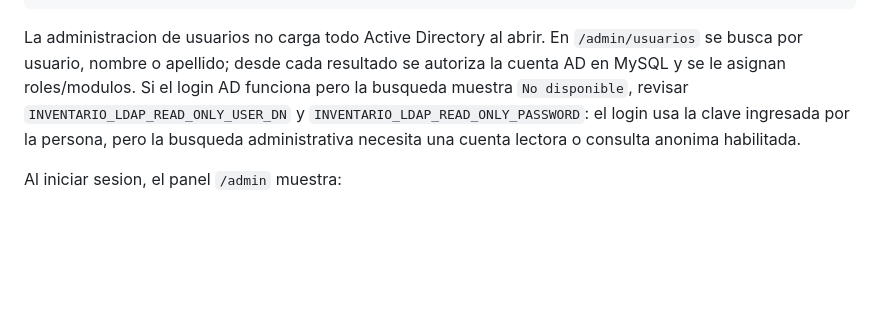
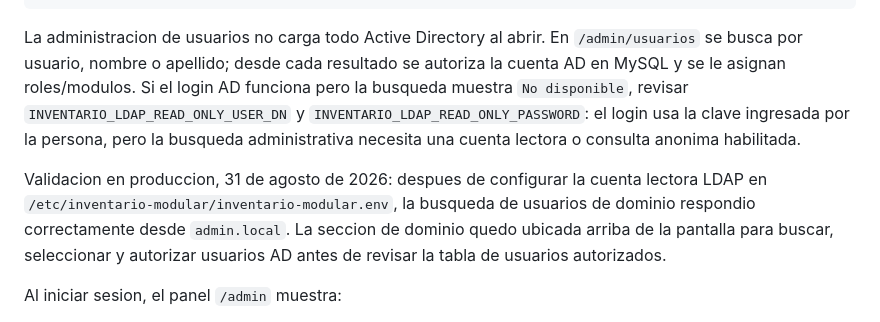
Before and after one commit to gustavounju/inventario-modular, a Markdown page: README.md, the part around the change. Rendered like a GitHub page; blank space fills up the shorter version.

Commit message:
docs: registrar busqueda ad validada en produccion

```diff
--- a/README.md
+++ b/README.md
@@ -178,6 +178,12 @@ la busqueda muestra `No disponible`, revisar `INVENTARIO_LDAP_READ_ONLY_USER_DN`
 `INVENTARIO_LDAP_READ_ONLY_PASSWORD`: el login usa la clave ingresada por la persona, pero
 la busqueda administrativa necesita una cuenta lectora o consulta anonima habilitada.
 
+Validacion en produccion, 31 de agosto de 2026: despues de configurar la cuenta lectora
+LDAP en `/etc/inventario-modular/inventario-modular.env`, la busqueda de usuarios de
+dominio respondio correctamente desde `admin.local`. La seccion de dominio quedo ubicada
+arriba de la pantalla para buscar, seleccionar y autorizar usuarios AD antes de revisar la
+tabla de usuarios autorizados.
+
 Al iniciar sesion, el panel `/admin` muestra:
 
 - Usuario/cuenta usada para autenticarse.
```
Also changed, not shown: docs/inventario-modular/actualizacion-produccion-inventario-modular.md (+42 -0 lines), docs/inventario-modular/usuarios-locales-y-active-directory.md (+6 -0 lines).
